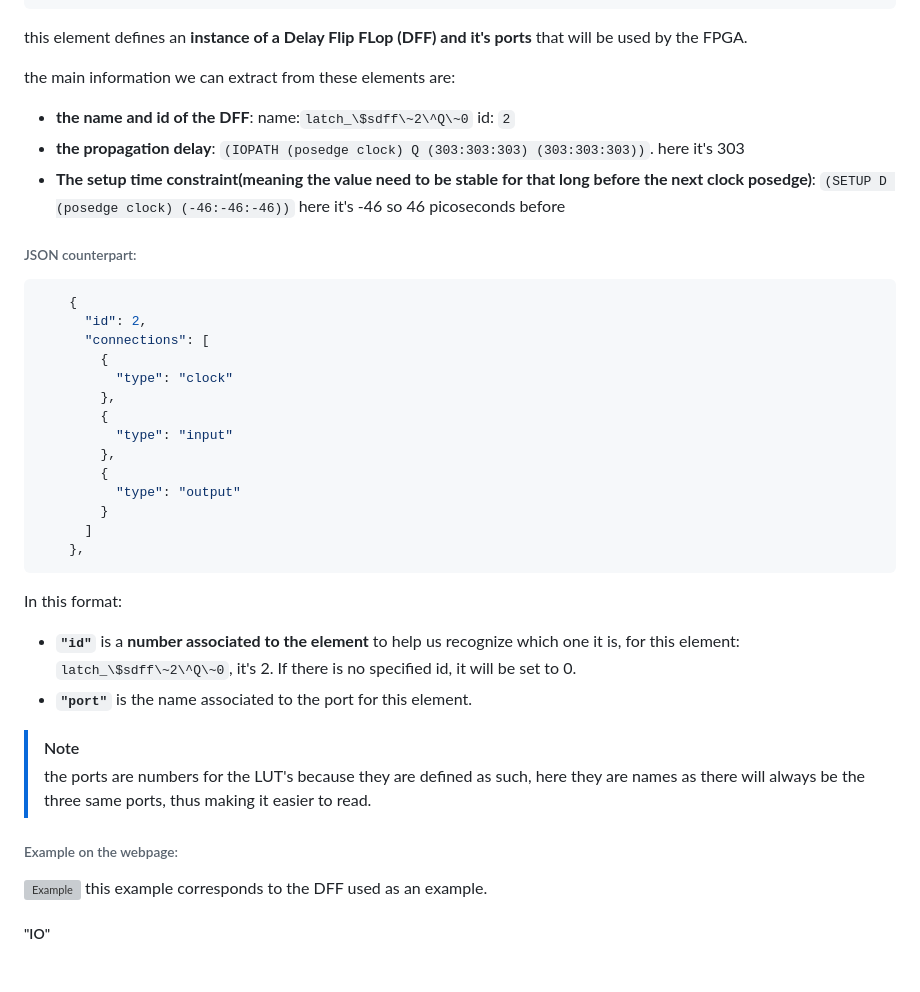
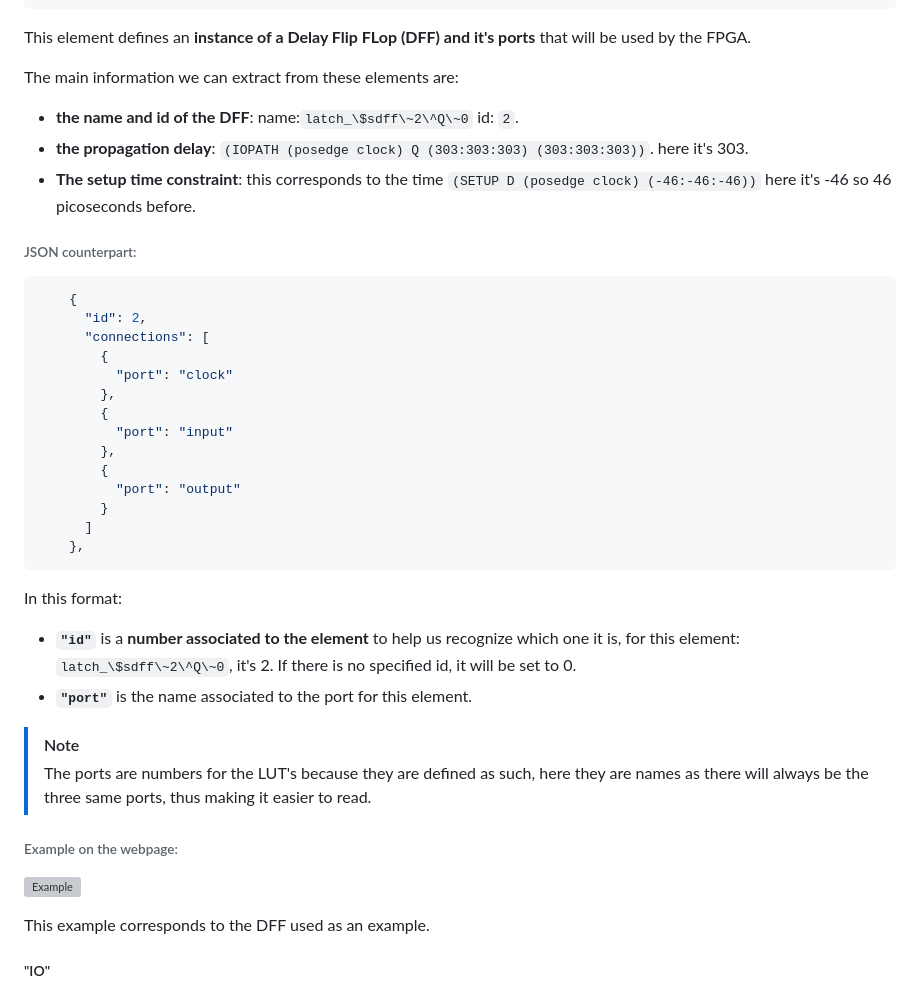
Before and after one commit to algosup/2024-2025-project-4-web-fpga-team-4, a Markdown page: documents/technical-specifications/technical-specifications.md, the part around one of its changes. Rendered like a GitHub page; blank space fills up the shorter version; grey boxes are pictures that could not be loaded.

````diff
--- a/documents/technical-specifications/technical-specifications.md
+++ b/documents/technical-specifications/technical-specifications.md
@@ -571,12 +573,12 @@ this example corresponds to the LUT used as an example.
     )
 ```
 
-this element defines an **instance of a Delay Flip FLop (DFF) and it's ports** that will be used by the FPGA.
+This element defines an **instance of a Delay Flip FLop (DFF) and it's ports** that will be used by the FPGA.
 
-the main information we can extract from these elements are:
-- **the name and id of the DFF**: name:`latch_\$sdff\~2\^Q\~0` id: `2`
-- **the propagation delay**: `(IOPATH (posedge clock) Q (303:303:303) (303:303:303))`. here it's 303
-- **The setup time constraint(meaning the value need to be stable for that long before the next clock posedge)**: `(SETUP D (posedge clock) (-46:-46:-46))` here it's -46 so 46 picoseconds before
+The main information we can extract from these elements are:
+- **the name and id of the DFF**: name:`latch_\$sdff\~2\^Q\~0` id: `2`.
+- **the propagation delay**: `(IOPATH (posedge clock) Q (303:303:303) (303:303:303))`. here it's 303.
+- **The setup time constraint**: this corresponds to the time `(SETUP D (posedge clock) (-46:-46:-46))` here it's -46 so 46 picoseconds before.
 
 ###### JSON counterpart:
 ```JSON
@@ -584,29 +586,31 @@ the main information we can extract from these elements are:
       "id": 2,
       "connections": [
         {
-          "type": "clock"
+          "port": "clock"
         },
         {
-          "type": "input"
+          "port": "input"
         },
         {
-          "type": "output"
+          "port": "output"
         }
       ]
     },
 ```
 
 In this format:
-- **`"id"`** is a **number associated to the element** to help us recognize which one it is, for this element: `latch_\$sdff\~2\^Q\~0`, it's 2. If there is no specified id, it will be set to 0.
+- **`"id"`** is a **number associated to the element** to help us recognize which one it is, for this element:
+`latch_\$sdff\~2\^Q\~0`, it's 2. If there is no specified id, it will be set to 0.
 - **`"port"`** is the name associated to the port for this element.
 
 > [!Note]
-> the ports are numbers for the LUT's because they are defined as such, here they are names as there will always be the three same ports, thus making it easier to read.
+> The ports are numbers for the LUT's because they are defined as such, here they are names as there will always be the three same ports, thus making it easier to read.
 
 ###### Example on the webpage:
 
 ![Example](./images/dff-example.png)
-this example corresponds to the DFF used as an example.
+
+This example corresponds to the DFF used as an example.
 
 ##### "IO"
 
````
Also changed, not shown: other parts of documents/technical-specifications/technical-specifications.md (+70 -69 lines).
